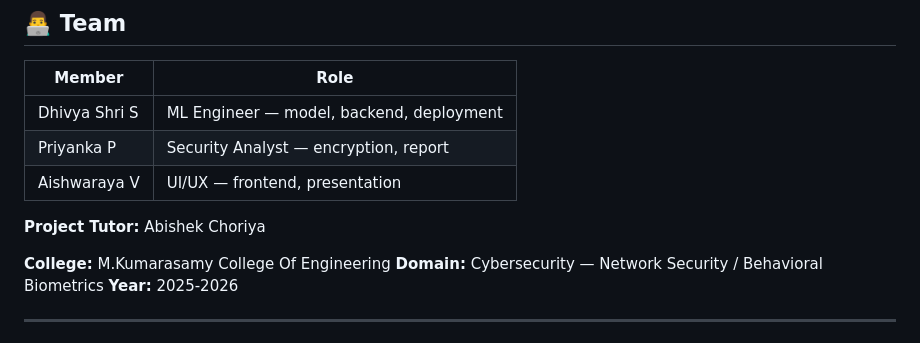
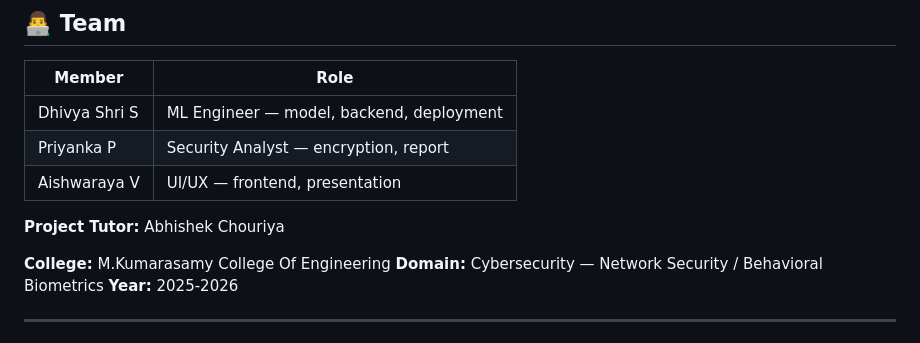
Before and after one commit to DhivyaShri1385/Triple-Threats, a Markdown page: README.md, the part around the change. Drawn GitHub-style.

```diff
--- a/README.md
+++ b/README.md
@@ -265,7 +265,7 @@ ueba_project/
 | Priyanka P | Security Analyst — encryption, report |
 | Aishwaraya V | UI/UX — frontend, presentation |
 
-**Project Tutor:** Abishek Choriya
+**Project Tutor:** Abhishek Chouriya
 
 **College:** M.Kumarasamy College Of Engineering
 **Domain:** Cybersecurity — Network Security / Behavioral Biometrics
```
